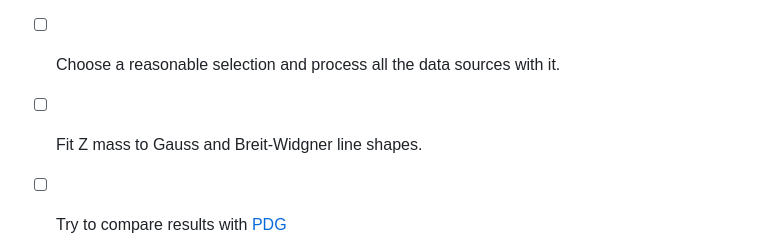
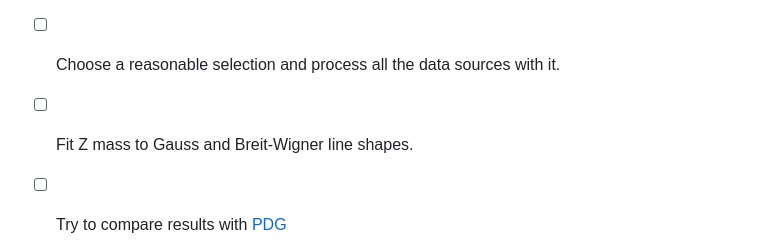
Before and after one commit to Zyberg/LHCb-open-data-analysis, a Markdown page: z0-mu/README.md, the part around the change. Rendered like a GitHub page.

Commit message:
Fix typo

```diff
--- a/z0-mu/README.md
+++ b/z0-mu/README.md
@@ -14,7 +14,7 @@ Detailed description of the analysis and theoretical background can be found in
 - [ ] Create a mass "cut flow" chart with overlapping cuts
 - [ ] Choose a reasonable selection and process all the data sources with it.
 
-- [ ] Fit Z mass to Gauss and Breit-Widgner line shapes.
+- [ ] Fit Z mass to Gauss and Breit-Wigner line shapes.
 - [ ] Try to compare results with [PDG](https://pdg.lbl.gov/)
 
 Additional workflow improvements:
```
